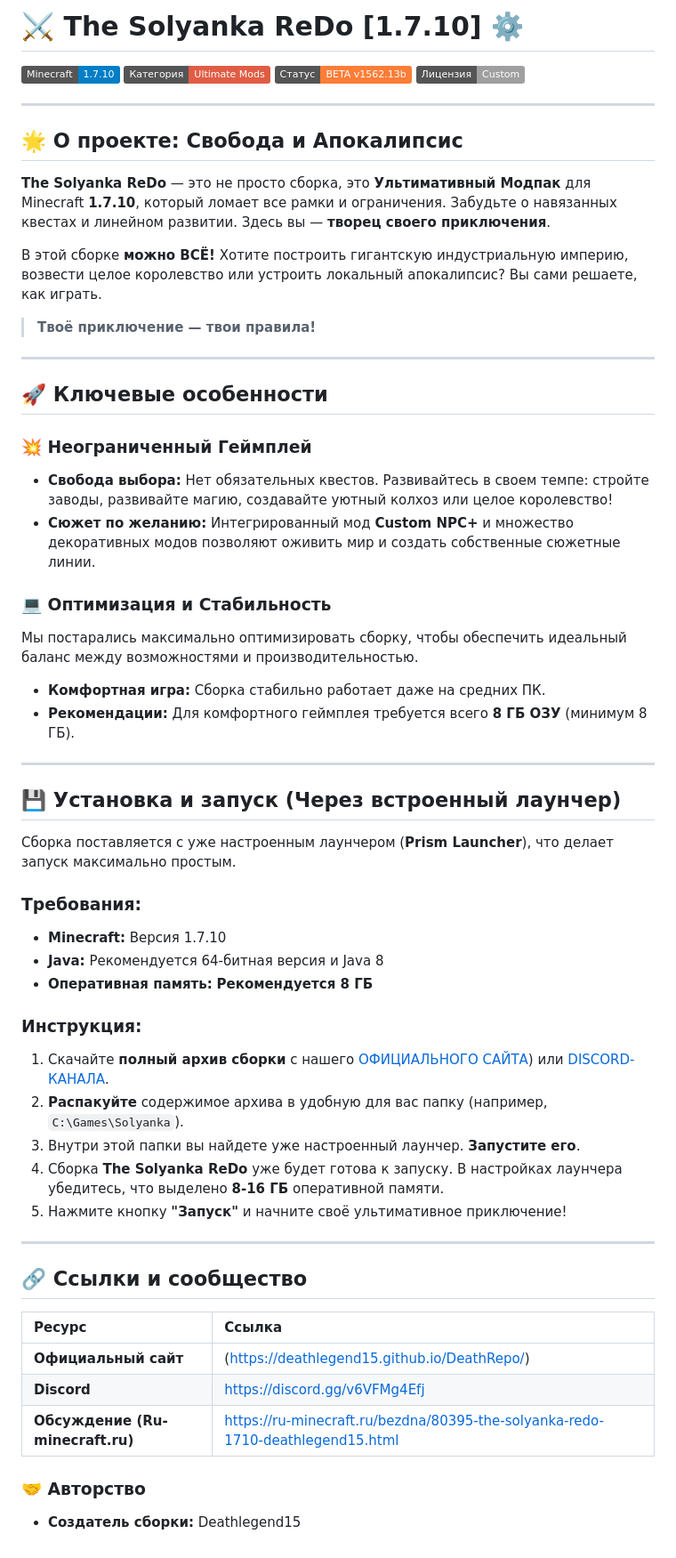
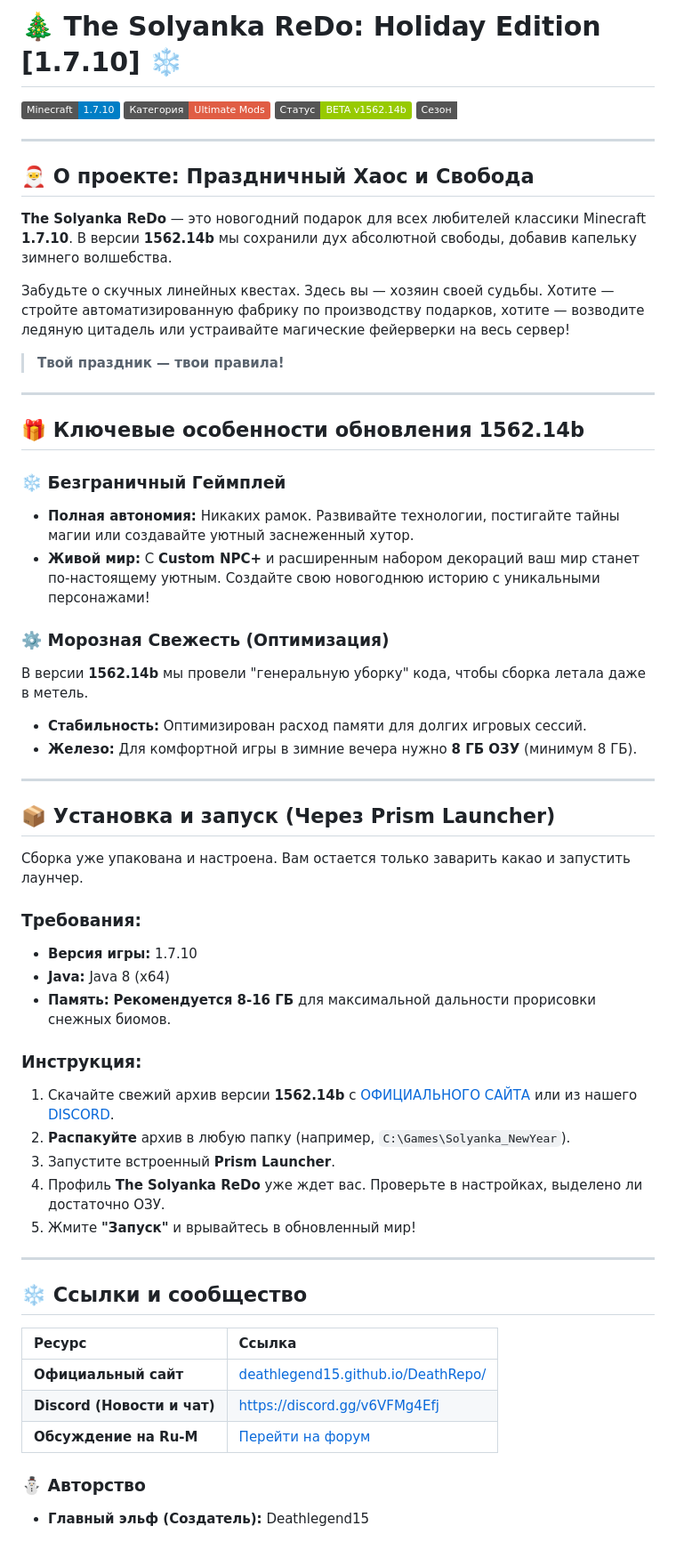
Before and after one commit to DeathLegend15/DeathRepo, a Markdown page: README.md, the part around the change. Shown at 89% size. Rendered like a GitHub page; badges without logos.

Commit message:
Нью Эир Стаил

```diff
--- a/README.md
+++ b/README.md
@@ -1,63 +1,62 @@
-# ⚔️ The Solyanka ReDo [1.7.10] ⚙️
+# 🎄 The Solyanka ReDo: Holiday Edition [1.7.10] ❄️
 
 ![Minecraft Version](https://img.shields.io/badge/Minecraft-1.7.10-blue.svg)
 ![Ultimate Mods](https://img.shields.io/badge/Категория-Ultimate%20Mods-red.svg)
-![Status](https://img.shields.io/badge/Статус-BETA%20v1562.13b-orange.svg)
-![License (Placeholder)](https://img.shields.io/badge/Лицензия-Custom-lightgrey.svg)
+![Status](https://img.shields.io/badge/Статус-BETA%20v1562.14b-green.svg)
+![Season](https://img.shields.io/badge/Сезон-Winter_Update-white.svg)
 
 ---
 
-## 🌟 О проекте: Свобода и Апокалипсис
+## 🎅 О проекте: Праздничный Хаос и Свобода
 
-**The Solyanka ReDo** — это не просто сборка, это **Ультимативный Модпак** для Minecraft **1.7.10**, который ломает все рамки и ограничения. Забудьте о навязанных квестах и линейном развитии. Здесь вы — **творец своего приключения**.
+**The Solyanka ReDo** — это новогодний подарок для всех любителей классики Minecraft **1.7.10**. В версии **1562.14b** мы сохранили дух абсолютной свободы, добавив капельку зимнего волшебства.
 
-В этой сборке **можно ВСЁ!** Хотите построить гигантскую индустриальную империю, возвести целое королевство или устроить локальный апокалипсис? Вы сами решаете, как играть.
+Забудьте о скучных линейных квестах. Здесь вы — хозяин своей судьбы. Хотите — стройте автоматизированную фабрику по производству подарков, хотите — возводите ледяную цитадель или устраивайте магические фейерверки на весь сервер!
 
-> **Твоё приключение — твои правила!**
+> **Твой праздник — твои правила!**
 
 ---
 
-## 🚀 Ключевые особенности
+## 🎁 Ключевые особенности обновления 1562.14b
 
-### 💥 Неограниченный Геймплей
-* **Свобода выбора:** Нет обязательных квестов. Развивайтесь в своем темпе: стройте заводы, развивайте магию, создавайте уютный колхоз или целое королевство!
-* **Сюжет по желанию:** Интегрированный мод **Custom NPC+** и множество декоративных модов позволяют оживить мир и создать собственные сюжетные линии.
+### ❄️ Безграничный Геймплей
+* **Полная автономия:** Никаких рамок. Развивайте технологии, постигайте тайны магии или создавайте уютный заснеженный хутор.
+* **Живой мир:** С **Custom NPC+** и расширенным набором декораций ваш мир станет по-настоящему уютным. Создайте свою новогоднюю историю с уникальными персонажами!
 
-### 💻 Оптимизация и Стабильность
-Мы постарались максимально оптимизировать сборку, чтобы обеспечить идеальный баланс между возможностями и производительностью.
+### ⚙️ Морозная Свежесть (Оптимизация)
+В версии **1562.14b** мы провели "генеральную уборку" кода, чтобы сборка летала даже в метель.
 
-* **Комфортная игра:** Сборка стабильно работает даже на средних ПК.
-* **Рекомендации:** Для комфортного геймплея требуется всего **8 ГБ ОЗУ** (минимум 8 ГБ).
+* **Стабильность:** Оптимизирован расход памяти для долгих игровых сессий.
+* **Железо:** Для комфортной игры в зимние вечера нужно **8 ГБ ОЗУ** (минимум 8 ГБ).
 
 ---
 
-## 💾 Установка и запуск (Через встроенный лаунчер)
+## 📦 Установка и запуск (Через Prism Launcher)
 
-Сборка поставляется с уже настроенным лаунчером (**Prism Launcher**), что делает запуск максимально простым.
+Сборка уже упакована и настроена. Вам остается только заварить какао и запустить лаунчер.
 
 ### Требования:
-* **Minecraft:** Версия 1.7.10
-* **Java:** Рекомендуется 64-битная версия и Java 8
-* **Оперативная память:** **Рекомендуется 8 ГБ**
+* **Версия игры:** 1.7.10
+* **Java:** Java 8 (x64)
+* **Память:** **Рекомендуется 8-16 ГБ** для максимальной дальности прорисовки снежных биомов.
 
 ### Инструкция:
 
-1.  Скачайте **полный архив сборки** с нашего [ОФИЦИАЛЬНОГО САЙТА](https://deathlegend15.github.io/DeathRepo/)) или [DISCORD-КАНАЛА](https://discord.gg/v6VFMg4Efj).
-2.  **Распакуйте** содержимое архива в удобную для вас папку (например, `C:\Games\Solyanka`).
-3.  Внутри этой папки вы найдете уже настроенный лаунчер. **Запустите его**.
-4.  Сборка **The Solyanka ReDo** уже будет готова к запуску. В настройках лаунчера убедитесь, что выделено **8-16 ГБ** оперативной памяти.
-5.  Нажмите кнопку **"Запуск"** и начните своё ультимативное приключение!
+1.  Скачайте свежий архив версии **1562.14b** с [ОФИЦИАЛЬНОГО САЙТА](https://deathlegend15.github.io/DeathRepo/) или из нашего [DISCORD](https://discord.gg/v6VFMg4Efj).
+2.  **Распакуйте** архив в любую папку (например, `C:\Games\Solyanka_NewYear`).
+3.  Запустите встроенный **Prism Launcher**.
+4.  Профиль **The Solyanka ReDo** уже ждет вас. Проверьте в настройках, выделено ли достаточно ОЗУ.
+5.  Жмите **"Запуск"** и врывайтесь в обновленный мир!
 
 ---
 
-## 🔗 Ссылки и сообщество
+## ❄️ Ссылки и сообщество
 
 | Ресурс | Ссылка |
 | :--- | :--- |
-| **Официальный сайт** | ([https://deathlegend15.github.io/DeathRepo/](https://deathlegend15.github.io/DeathRepo/)) |
-| **Discord** | [https://discord.gg/v6VFMg4Efj](https://discord.gg/v6VFMg4Efj) |
-| **Обсуждение (Ru-minecraft.ru)** | https://ru-minecraft.ru/bezdna/80395-the-solyanka-redo-1710-deathlegend15.html |
+| **Официальный сайт** | [deathlegend15.github.io/DeathRepo/](https://deathlegend15.github.io/DeathRepo/) |
+| **Discord (Новости и чат)** | [https://discord.gg/v6VFMg4Efj](https://discord.gg/v6VFMg4Efj) |
+| **Обсуждение на Ru-M** | [Перейти на форум](https://ru-minecraft.ru/bezdna/80395-the-solyanka-redo-1710-deathlegend15.html) |
 
-### 🤝 Авторство
-
-* **Создатель сборки:** Deathlegend15
+### ⛄ Авторство
+* **Главный эльф (Создатель):** Deathlegend15
```
